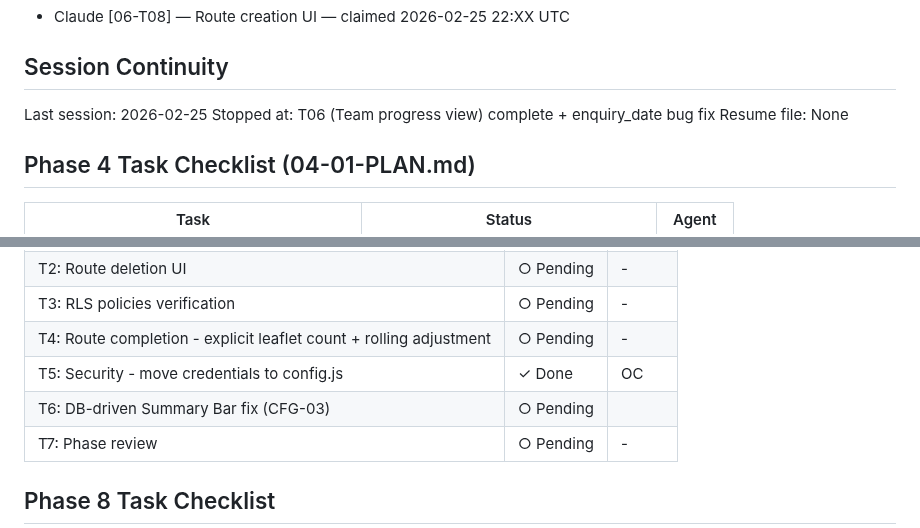
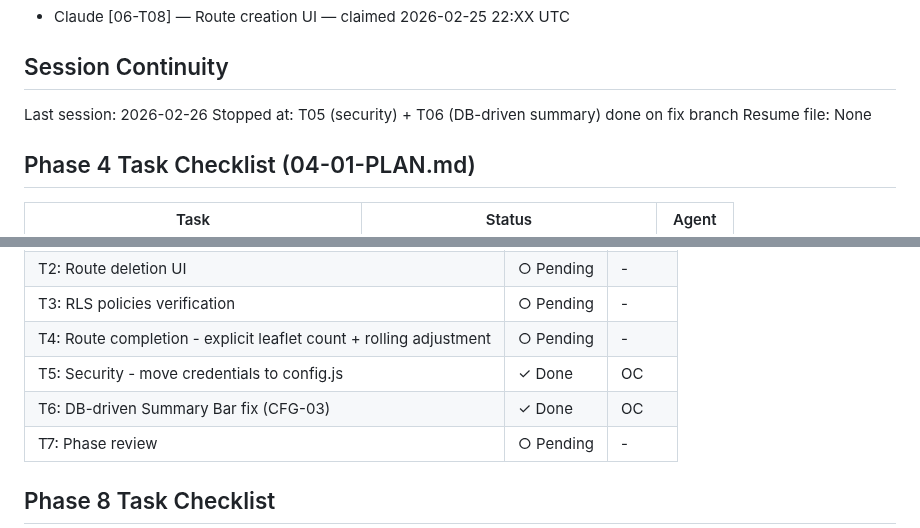
Before and after one commit to richardfarnhill/leaflet-campaign, a Markdown page: .planning/STATE.md, 2 parts joined by grey strips. GitHub-like rendering.

Commit message:
chore: update STATE.md for T6 completion

```diff
--- a/.planning/STATE.md
+++ b/.planning/STATE.md
@@ -62,8 +62,8 @@ None.
 
 ## Session Continuity
 
-Last session: 2026-02-25
-Stopped at: T06 (Team progress view) complete + enquiry_date bug fix
+Last session: 2026-02-26
+Stopped at: T05 (security) + T06 (DB-driven summary) done on fix branch
 Resume file: None
 
 ## Phase 4 Task Checklist (04-01-PLAN.md)
@@ -136,7 +136,7 @@ Resume file: None
 | T3: RLS policies verification | ○ Pending | - |
 | T4: Route completion - explicit leaflet count + rolling adjustment | ○ Pending | - |
 | T5: Security - move credentials to config.js | ✓ Done | OC |
-| T6: DB-driven Summary Bar fix (CFG-03) | ○ Pending | |
+| T6: DB-driven Summary Bar fix (CFG-03) | ✓ Done | OC |
 | T7: Phase review | ○ Pending | - |
 
 ## Phase 8 Task Checklist
```
